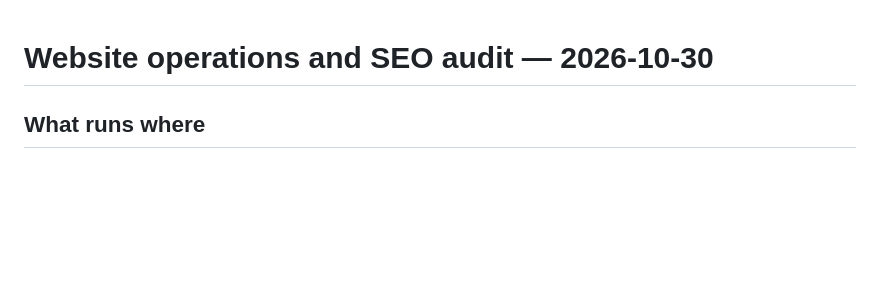
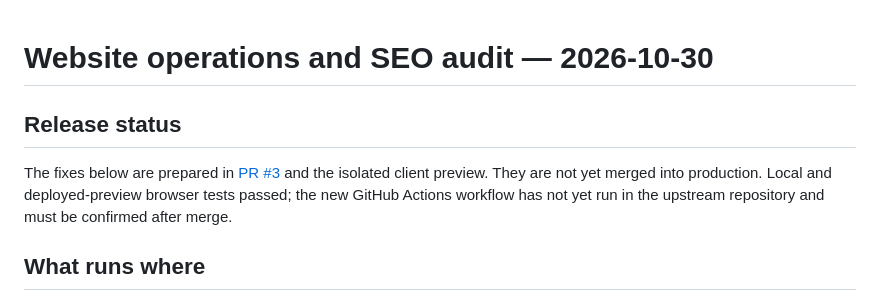
Before and after one commit to Telodynamic/mysite, a Markdown page: OPERATIONS.md, the part around the change. GitHub-like rendering; blank space fills up the shorter version.

Commit message:
Record audit release and verification status

```diff
--- a/OPERATIONS.md
+++ b/OPERATIONS.md
@@ -1,4 +1,8 @@
 # Website operations and SEO audit — 2026-10-30
+
+## Release status
+
+The fixes below are prepared in [PR #3](https://github.com/Telodynamic/mysite/pull/3) and the isolated client preview. They are not yet merged into production. Local and deployed-preview browser tests passed; the new GitHub Actions workflow has not yet run in the upstream repository and must be confirmed after merge.
 
 ## What runs where
 
```
